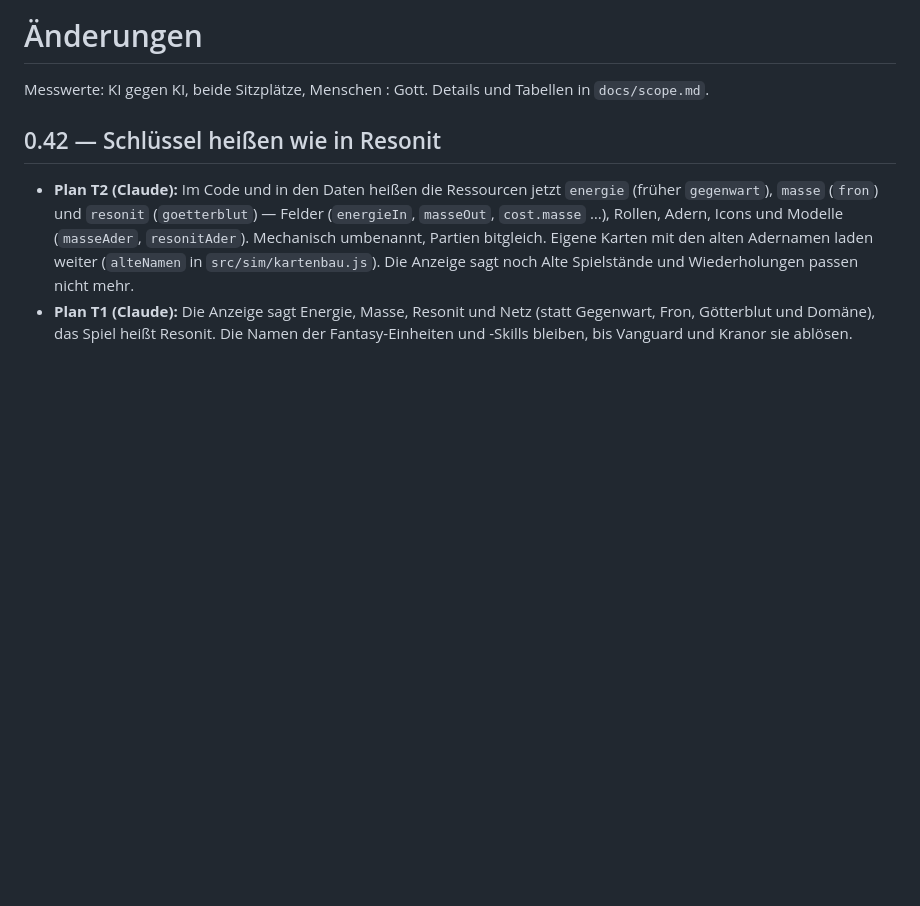
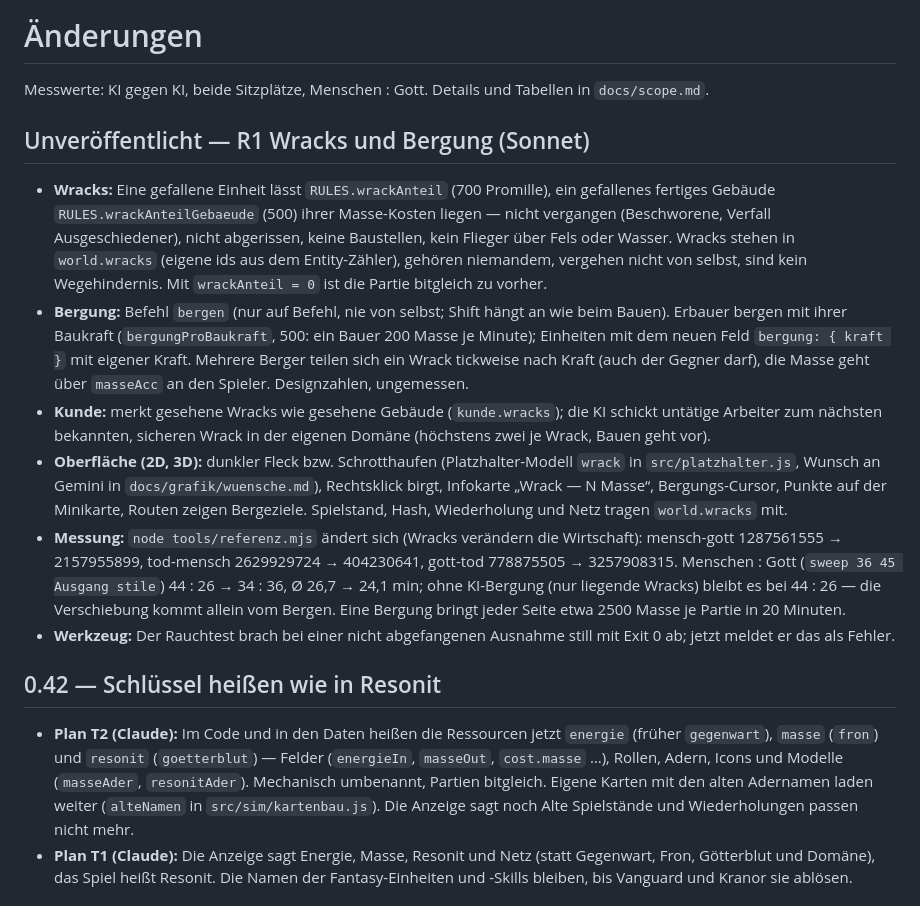
Before and after one commit to BRKNLimit/dreiReiche, a Markdown page: CHANGELOG.md, the part around the change. GitHub-like rendering; blank space fills up the shorter version.

Commit message:
R1: Changelog und CLAUDE.md zu Wracks und Bergung
Co-Authored-By: Claude Sonnet 5.5 <noreply@anthropic.com>

```diff
--- a/CHANGELOG.md
+++ b/CHANGELOG.md
@@ -2,6 +2,39 @@
 
 Messwerte: KI gegen KI, beide Sitzplätze, Menschen : Gott. Details und
 Tabellen in `docs/scope.md`.
+
+## Unveröffentlicht — R1 Wracks und Bergung (Sonnet)
+
+- **Wracks:** Eine gefallene Einheit lässt `RULES.wrackAnteil` (700 Promille),
+  ein gefallenes fertiges Gebäude `RULES.wrackAnteilGebaeude` (500) ihrer
+  Masse-Kosten liegen — nicht vergangen (Beschworene, Verfall Ausgeschiedener),
+  nicht abgerissen, keine Baustellen, kein Flieger über Fels oder Wasser.
+  Wracks stehen in `world.wracks` (eigene ids aus dem Entity-Zähler), gehören
+  niemandem, vergehen nicht von selbst, sind kein Wegehindernis. Mit
+  `wrackAnteil = 0` ist die Partie bitgleich zu vorher.
+- **Bergung:** Befehl `bergen` (nur auf Befehl, nie von selbst; Shift hängt an
+  wie beim Bauen). Erbauer bergen mit ihrer Baukraft (`bergungProBaukraft`,
+  500: ein Bauer 200 Masse je Minute); Einheiten mit dem neuen Feld
+  `bergung: { kraft }` mit eigener Kraft. Mehrere Berger teilen sich ein Wrack
+  tickweise nach Kraft (auch der Gegner darf), die Masse geht über `masseAcc`
+  an den Spieler. Designzahlen, ungemessen.
+- **Kunde:** merkt gesehene Wracks wie gesehene Gebäude (`kunde.wracks`); die KI
+  schickt untätige Arbeiter zum nächsten bekannten, sicheren Wrack in der
+  eigenen Domäne (höchstens zwei je Wrack, Bauen geht vor).
+- **Oberfläche (2D, 3D):** dunkler Fleck bzw. Schrotthaufen (Platzhalter-Modell
+  `wrack` in `src/platzhalter.js`, Wunsch an Gemini in `docs/grafik/wuensche.md`),
+  Rechtsklick birgt, Infokarte „Wrack — N Masse“, Bergungs-Cursor, Punkte auf
+  der Minikarte, Routen zeigen Bergeziele. Spielstand, Hash, Wiederholung und
+  Netz tragen `world.wracks` mit.
+- **Messung:** `node tools/referenz.mjs` ändert sich (Wracks verändern die
+  Wirtschaft): mensch-gott 1287561555 → 2157955899, tod-mensch 2629929724 →
+  404230641, gott-tod 778875505 → 3257908315. Menschen : Gott
+  (`sweep 36 45 Ausgang stile`) 44 : 26 → 34 : 36, Ø 26,7 → 24,1 min; ohne
+  KI-Bergung (nur liegende Wracks) bleibt es bei 44 : 26 — die Verschiebung
+  kommt allein vom Bergen. Eine Bergung bringt jeder Seite etwa 2500 Masse je
+  Partie in 20 Minuten.
+- **Werkzeug:** Der Rauchtest brach bei einer nicht abgefangenen Ausnahme still
+  mit Exit 0 ab; jetzt meldet er das als Fehler.
 
 ## 0.42 — Schlüssel heißen wie in Resonit
 
```
Also changed, not shown: CLAUDE.md (+3 -1 lines).
